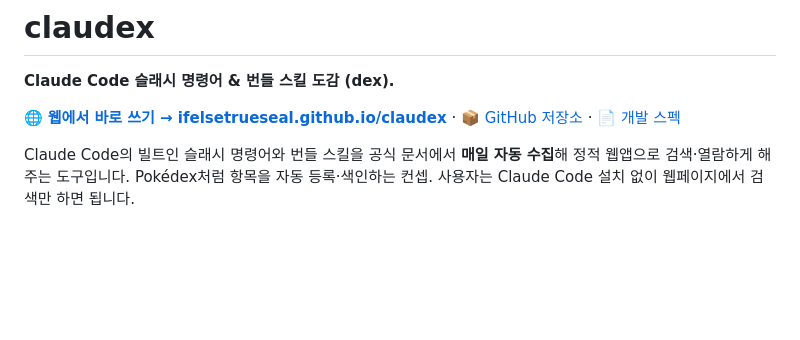
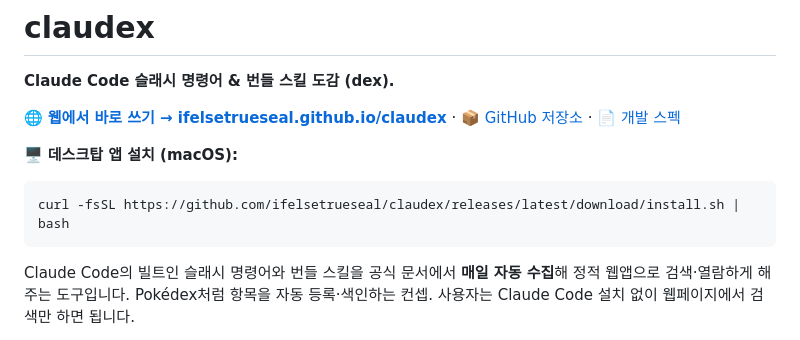
Before and after one commit to ifelsetrueseal/claudex, a Markdown page: README.md, the part around the change. Drawn GitHub-style; blank space fills up the shorter version.

Commit message:
docs: surface desktop curl-install one-liner at top of README
Co-Authored-By: Claude Opus 4.8 (1M context) <noreply@anthropic.com>

````diff
--- a/README.md
+++ b/README.md
@@ -5,6 +5,12 @@
 🌐 **[웹에서 바로 쓰기 → ifelsetrueseal.github.io/claudex](https://ifelsetrueseal.github.io/claudex/)**
 · 📦 [GitHub 저장소](https://github.com/ifelsetrueseal/claudex)
 · 📄 [개발 스펙](docs/SPEC.md)
+
+🖥️ **데스크탑 앱 설치 (macOS):**
+
+```bash
+curl -fsSL https://github.com/ifelsetrueseal/claudex/releases/latest/download/install.sh | bash
+```
 
 Claude Code의 빌트인 슬래시 명령어와 번들 스킬을 공식 문서에서 **매일 자동 수집**해
 정적 웹앱으로 검색·열람하게 해주는 도구입니다. Pokédex처럼 항목을 자동 등록·색인하는 컨셉.
````
